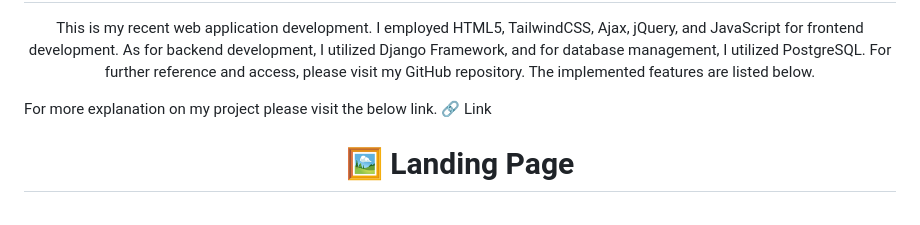
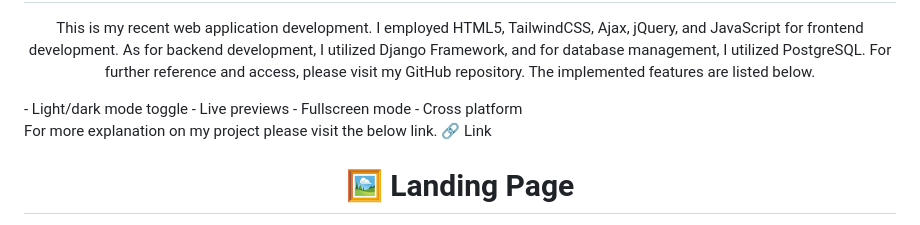
Before and after one commit to rb4807/jewelry-django, a Markdown page: README.md, the part around the change. Drawn GitHub-style.

```diff
--- a/README.md
+++ b/README.md
@@ -1,5 +1,9 @@
 <h1 align="center"> Jewelry Shopping Web Application</h1>
 <p align="center">This is my recent web application development. I employed HTML5, TailwindCSS, Ajax, jQuery, and JavaScript for frontend development. As for backend development, I utilized Django Framework, and for database management, I utilized PostgreSQL. For further reference and access, please visit my GitHub repository. The implemented features are listed below.</p>
+- Light/dark mode toggle
+- Live previews
+- Fullscreen mode
+- Cross platform
 
 For more explanation on my project please visit the below link.
 <a herf="https://mfj-rb4807.vercel.app/" target="blank">🔗 Link </a>
```
